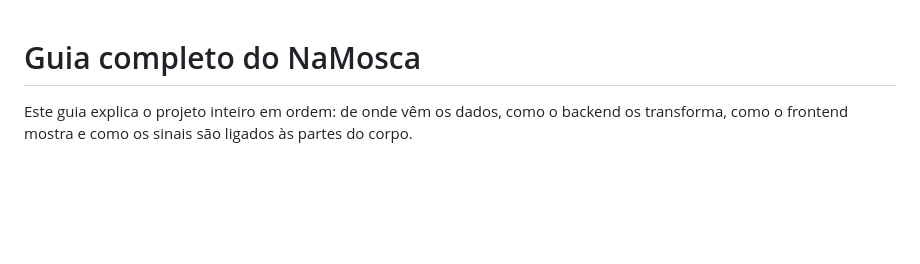
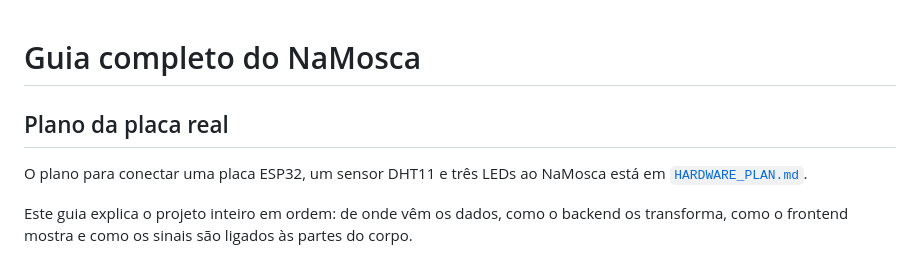
Before and after one commit to willianctti/namosca, a Markdown page: docs/README.md, the part around the change. Rendered like a GitHub page; blank space fills up the shorter version.

Commit message:
docs: add ESP32 hardware plan

```diff
--- a/docs/README.md
+++ b/docs/README.md
@@ -1,4 +1,9 @@
 # Guia completo do NaMosca
+
+## Plano da placa real
+
+O plano para conectar uma placa ESP32, um sensor DHT11 e três LEDs ao NaMosca está em [`HARDWARE_PLAN.md`](HARDWARE_PLAN.md).
+
 
 Este guia explica o projeto inteiro em ordem: de onde vêm os dados, como o backend os transforma, como o frontend mostra e como os sinais são ligados às partes do corpo.
 
```
Also changed, not shown: README.md (+7 -1 lines), docs/HARDWARE_PLAN.md (added, +295 -0 lines).
